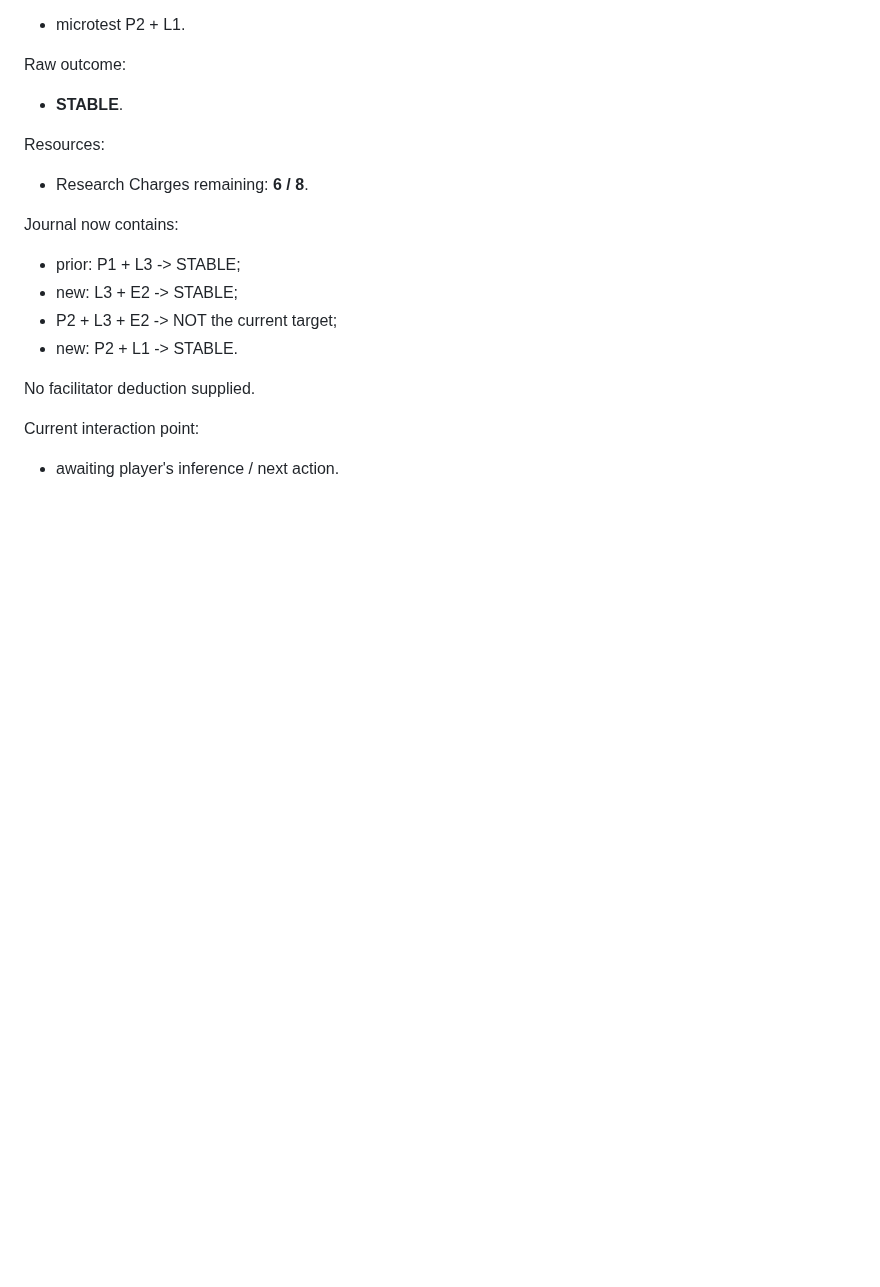
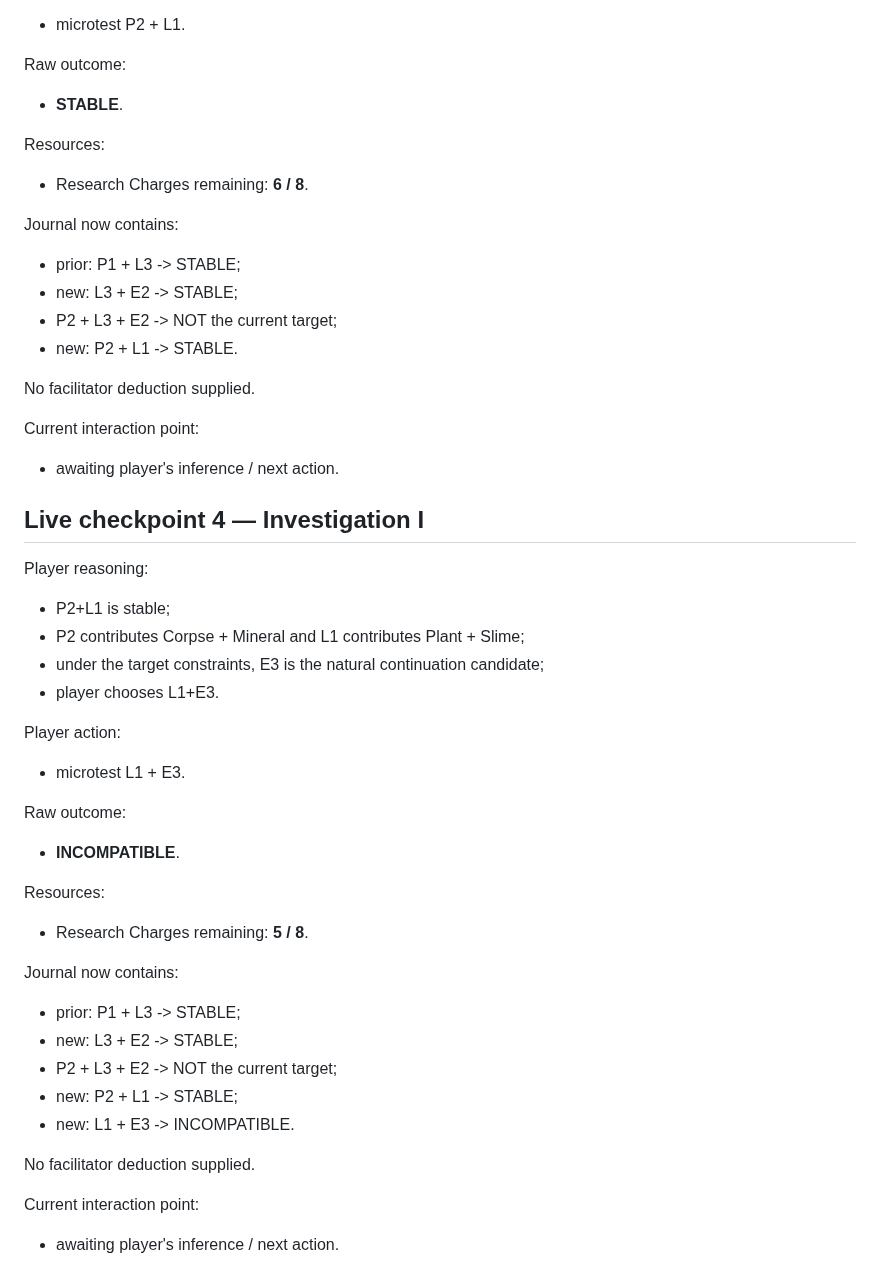
Before and after one commit to NikichMods/AlchemyRiddle, a Markdown page: docs/prototypes/PROTOTYPE_26_STATE.md, the part around the change. Rendered like a GitHub page; blank space fills up the shorter version.

Commit message:
Checkpoint Prototype 26 L1-E3 microtest

```diff
--- a/docs/prototypes/PROTOTYPE_26_STATE.md
+++ b/docs/prototypes/PROTOTYPE_26_STATE.md
@@ -407,3 +407,33 @@ No facilitator deduction supplied.
 
 Current interaction point:
 - awaiting player's inference / next action.
+
+
+## Live checkpoint 4 — Investigation I
+
+Player reasoning:
+- P2+L1 is stable;
+- P2 contributes Corpse + Mineral and L1 contributes Plant + Slime;
+- under the target constraints, E3 is the natural continuation candidate;
+- player chooses L1+E3.
+
+Player action:
+- microtest L1 + E3.
+
+Raw outcome:
+- **INCOMPATIBLE**.
+
+Resources:
+- Research Charges remaining: **5 / 8**.
+
+Journal now contains:
+- prior: P1 + L3 -> STABLE;
+- new: L3 + E2 -> STABLE;
+- P2 + L3 + E2 -> NOT the current target;
+- new: P2 + L1 -> STABLE;
+- new: L1 + E3 -> INCOMPATIBLE.
+
+No facilitator deduction supplied.
+
+Current interaction point:
+- awaiting player's inference / next action.
```
